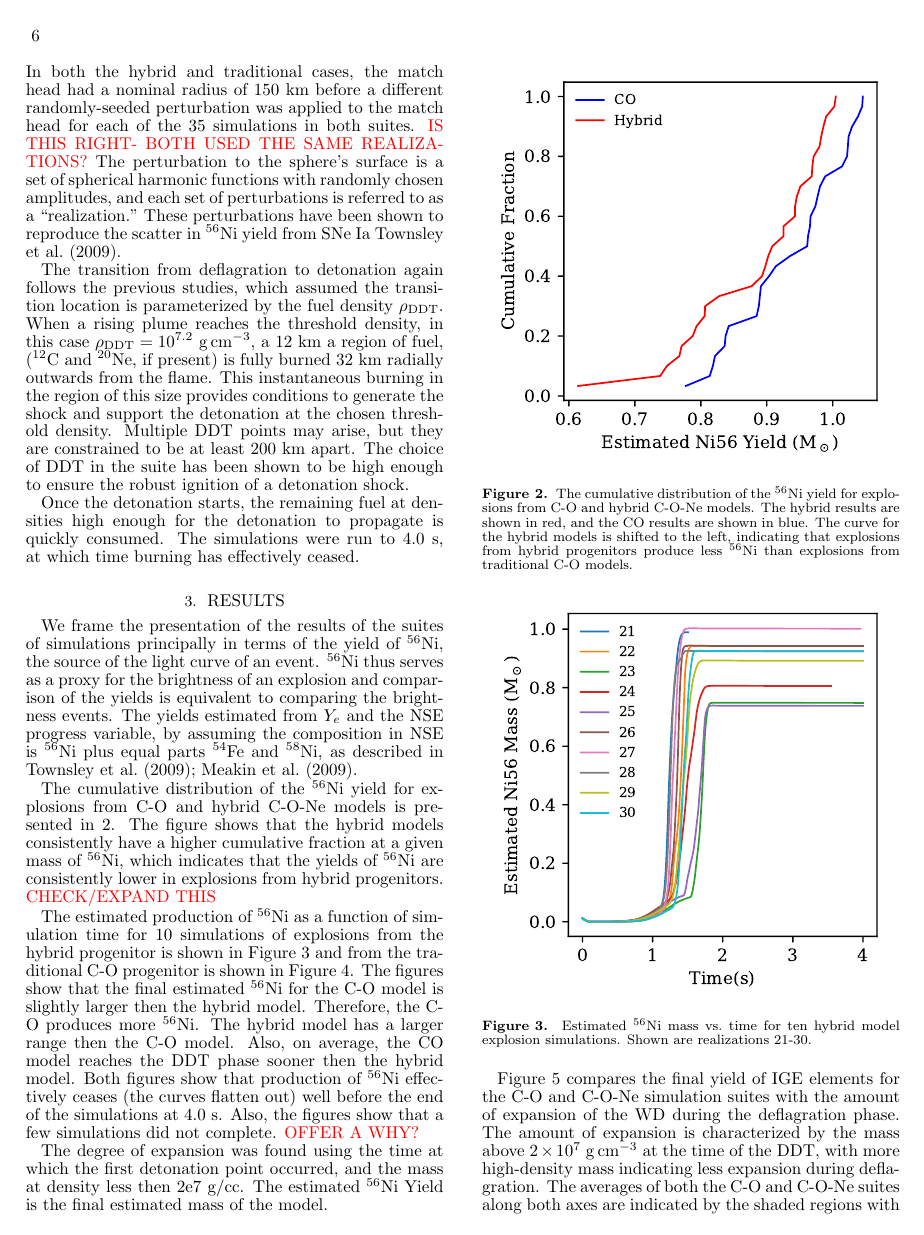
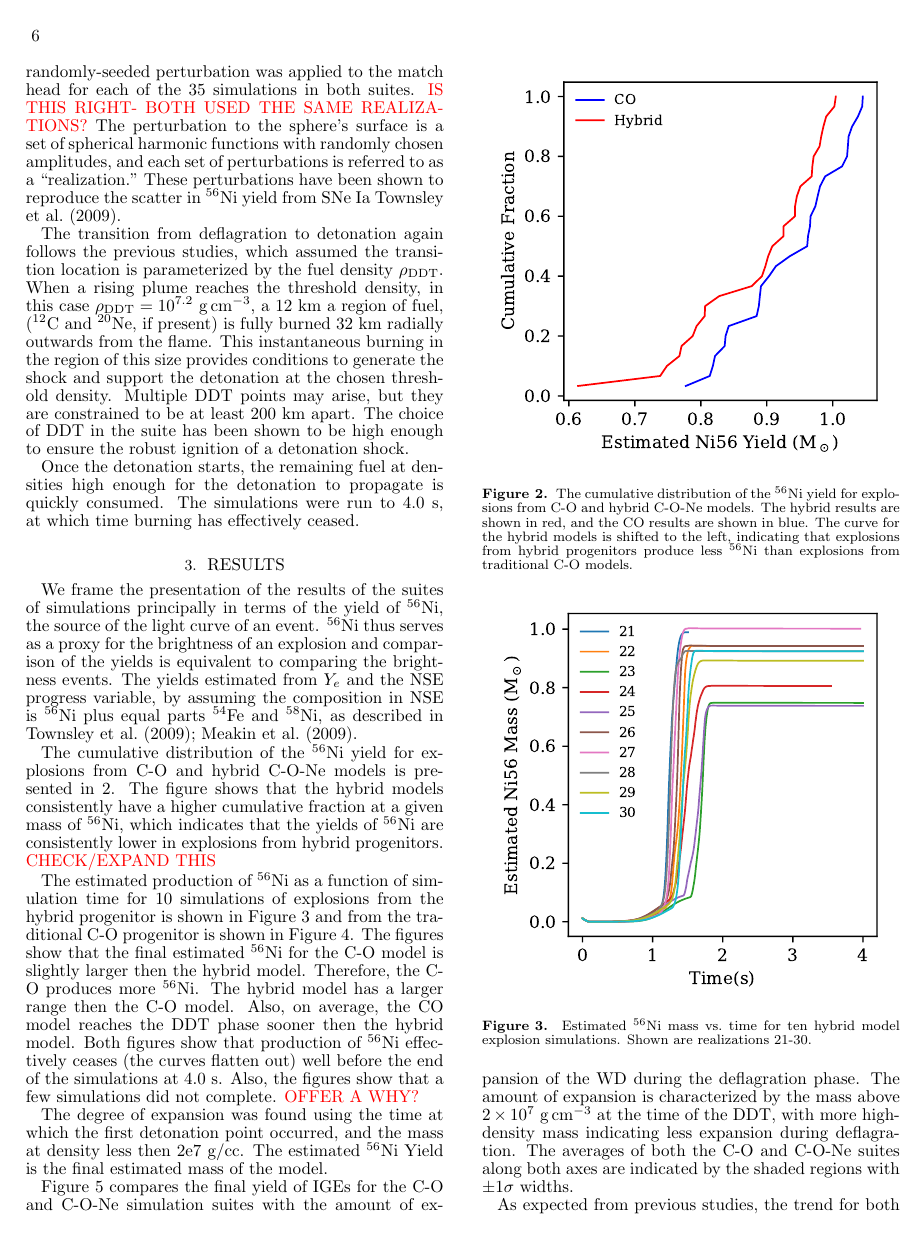
Before and after one commit to Flash-Star/hybrid-paper-brooks, a LaTeX document (paper/ms.tex): page 6 of 10. Compiled offline with pdfLaTeX; a missing bibliography style is replaced by a similar one.

Commit message:
Couple o' quick things from discussing the manuscript at group meeting.

```diff
--- a/paper/ms.tex
+++ b/paper/ms.tex
@@ -845,7 +845,7 @@ for C-O and C-O-Ne.
 }
 \end{figure}
 
-Figure \ref{fig:masshighdens} compares the final yield of IGE elements
+Figure \ref{fig:masshighdens} compares the final yield of IGEs
 for the C-O and C-O-Ne simulation suites with the amount of expansion of the
 WD during the deflagration phase. The amount of expansion is
 characterized by the mass above $2 \times 10^7~\grampercc$ at the
```
Also changed, not shown: paper/ms.tex (2 more changed lines).
